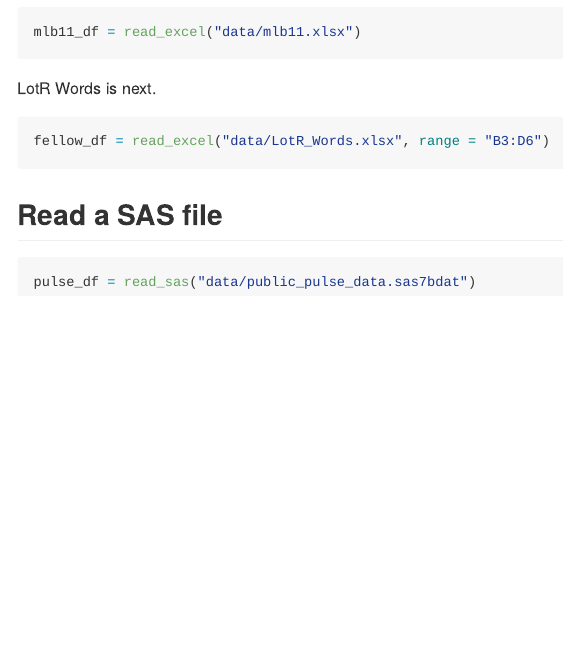
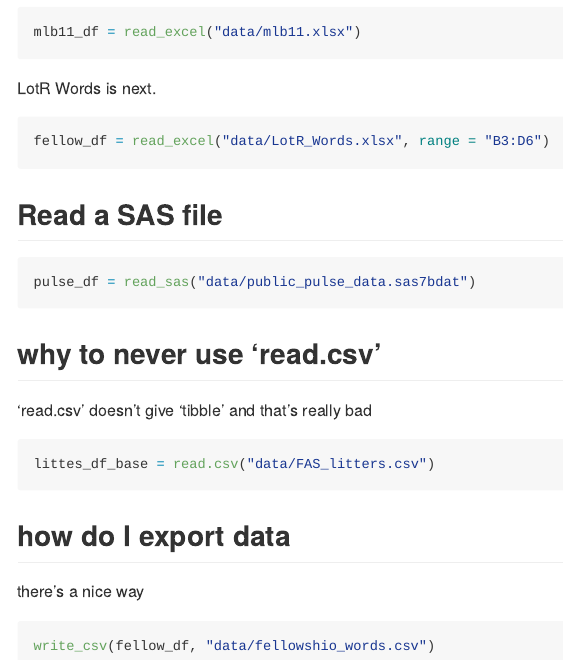
Before and after one commit to yiwenzhao1/data_wrangling_i, an R Markdown document (template.Rmd): the page in a window 1100 px wide, from 3790 px down. The pictures show the output file template.md that the author committed with the source, drawn offline in the style of GitHub.

Commit message:
avoid base R; export data!

````diff
--- /dev/null
+++ b/data/fellowshio_words.csv
@@ -0,0 +1,4 @@
+Race,Female,Male
+Elf,1229,971
+Hobbit,14,3644
+Man,0,1995
--- a/template.Rmd
+++ b/template.Rmd
@@ -88,3 +88,22 @@ fellow_df = read_excel("data/LotR_Words.xlsx", range = "B3:D6")
 ```{r}
 pulse_df = read_sas("data/public_pulse_data.sas7bdat")
 ```
+
+
+## why to never use 'read.csv'
+
+'read.csv' doesn't give 'tibble' and that's really bad
+
+```{r, eval = FALSE}
+littes_df_base = read.csv("data/FAS_litters.csv")
+```
+
+
+
+## how do I export data
+
+there's a nice way
+
+```{r}
+write_csv(fellow_df, "data/fellowshio_words.csv")
+```
````
Also changed, not shown: template.md.
